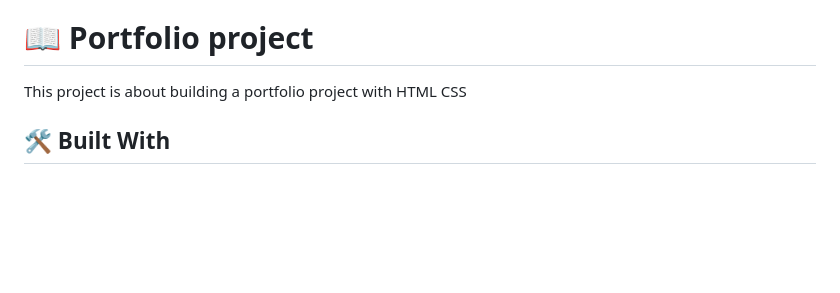
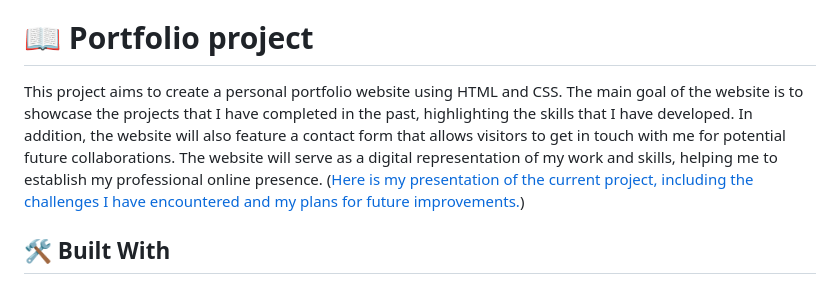
Before and after one commit to mutonic/Portfolio_Microverse, a Markdown page: README.md, the part around the change. Drawn GitHub-style; blank space fills up the shorter version.

```diff
--- a/README.md
+++ b/README.md
@@ -36,7 +36,8 @@
 
 
 
-This project is about building a portfolio project  with HTML CSS
+This project aims to create a personal portfolio website using HTML and CSS. The main goal of the website is to showcase the projects that I have completed in the past, highlighting the skills that I have developed. In addition, the website will also feature a contact form that allows visitors to get in touch with me for potential future collaborations. The website will serve as a digital representation of my work and skills, helping me to establish my professional online presence.
+(<a href='https://www.loom.com/share/19cafb10af5446f0bd9c6ec185404b08'>Here is my presentation of the current project, including the challenges I have encountered and my plans for future improvements.</a>)
 
 ## 🛠 Built With <a name="built-with"></a>
 
```
